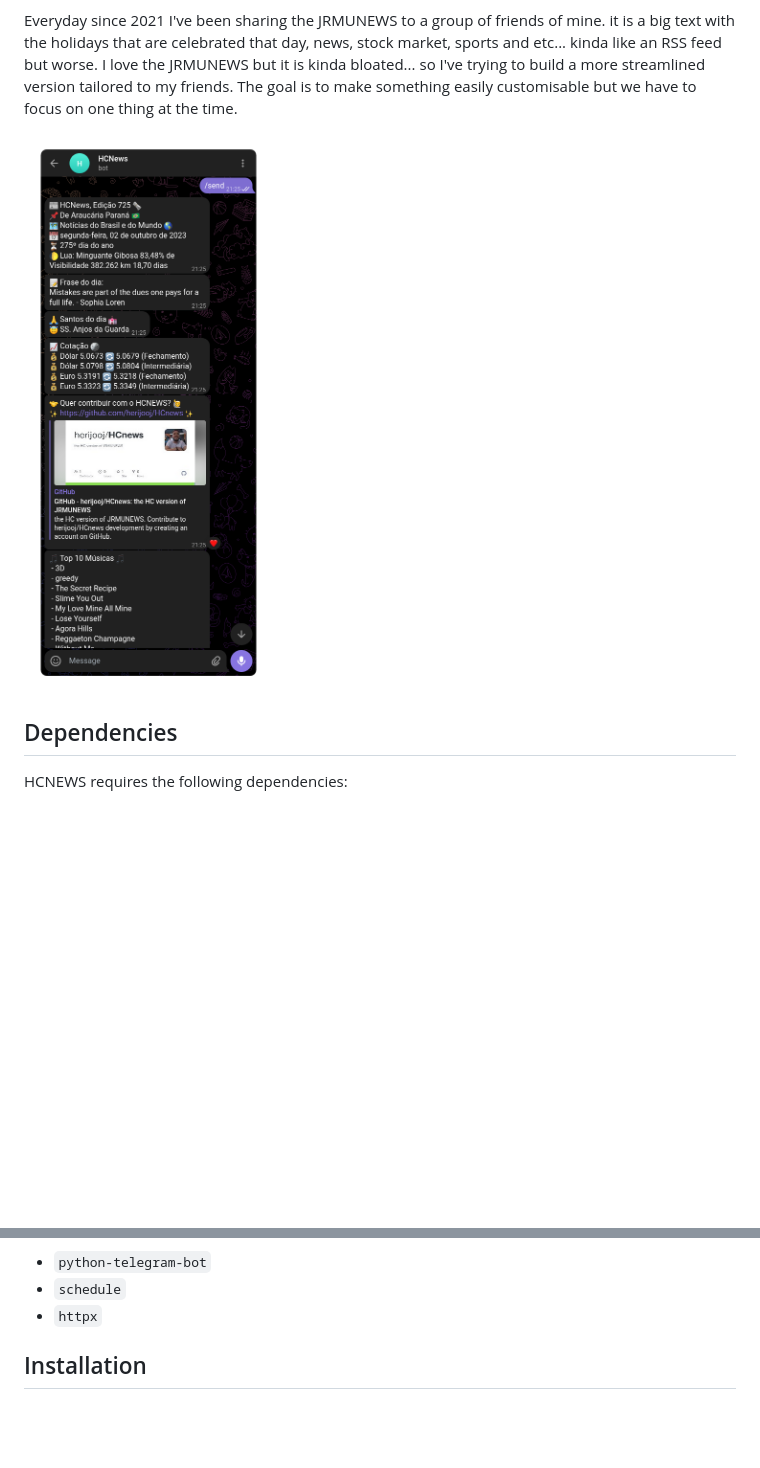
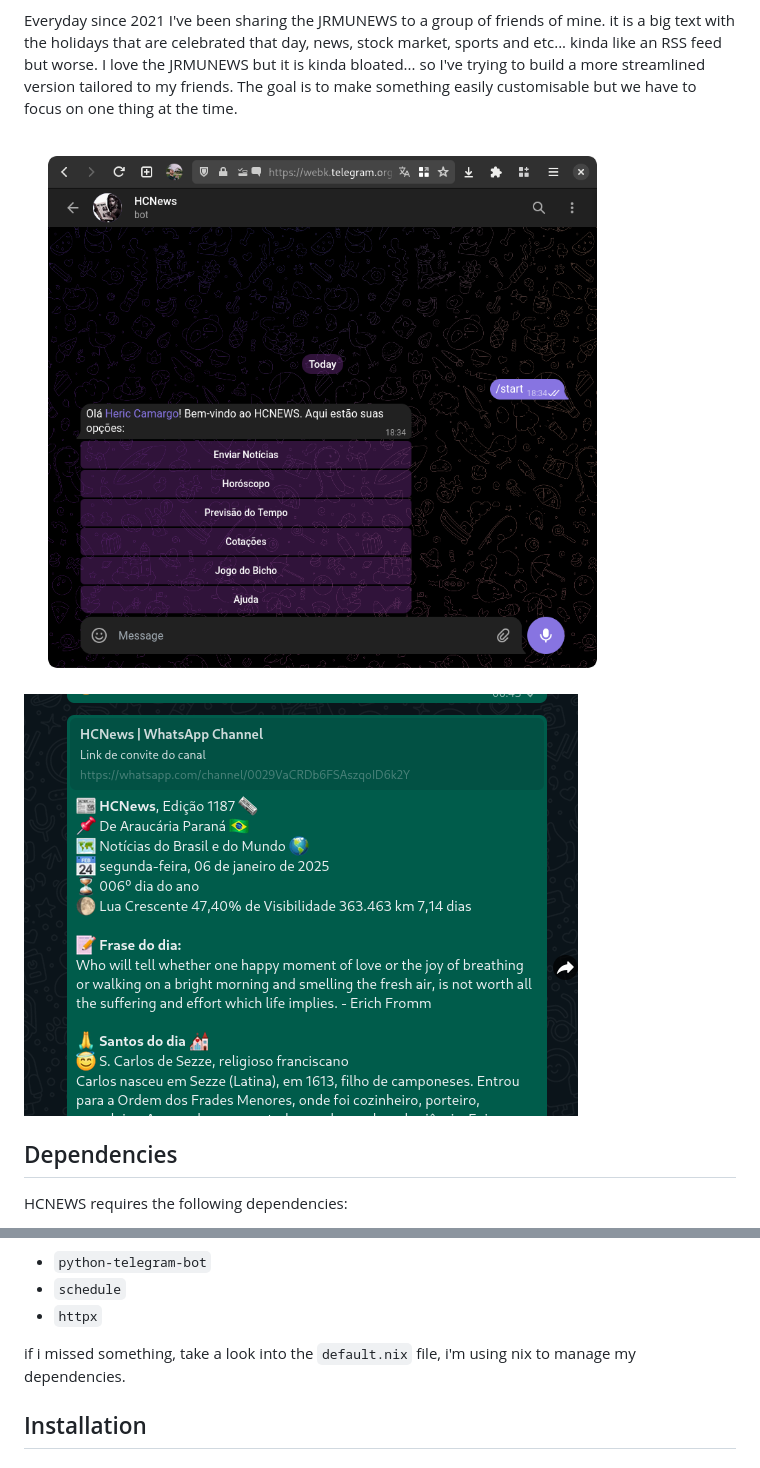
Before and after one commit to herijooj/HCnews, a Markdown page: README.md, 2 parts joined by grey strips. GitHub-like rendering; pictures changed too: scr/Screenshot.png, scr/zap.png (added); blank space fills up the shorter version.

```diff
--- a/README.md
+++ b/README.md
@@ -9,6 +9,7 @@ Everyday since 2021 I've been sharing the JRMUNEWS to a group of friends of mine
 
 
 ![Screenshot](./scr/Screenshot.png)
+![WhatsApp](./scr/zap.png)
 
 ## Dependencies
 
@@ -29,6 +30,8 @@ the requirements are:
 - `python-telegram-bot`
 - `schedule`
 - `httpx`
+
+if i missed something, take a look into the `default.nix` file, i'm using nix to manage my dependencies.
 
 ## Installation
 
```
Also changed, not shown: other parts of README.md (+43 -1 lines), scr/example.png (added).
